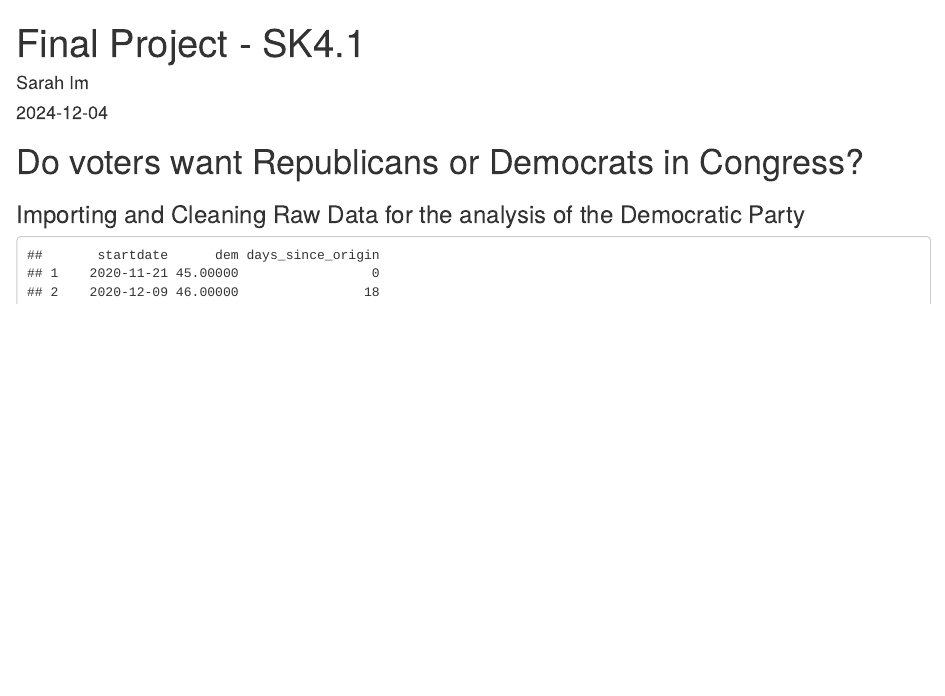
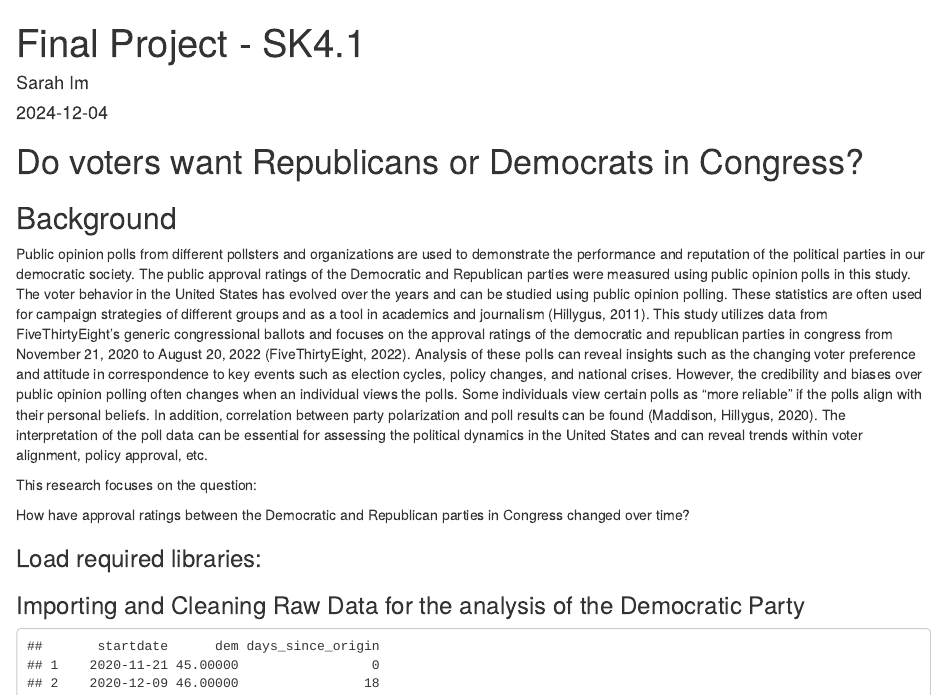
Before and after one commit to sarah-im12/SK4.1-FinalProject-CPSC292, an R Markdown document (FinalProject.Rmd): the page in a window 1100 px wide, from its top. Rendered offline with R 4.5, knitr and Pandoc, with nearby package versions; column names are cleaned by a stand-in for the janitor package.

````diff
--- a/FinalProject.Rmd
+++ b/FinalProject.Rmd
@@ -6,6 +7,19 @@
 ---
 
 # Do voters want Republicans or Democrats in Congress?
+
+## Background
+
+Public opinion polls from different pollsters and organizations are used to demonstrate the performance and reputation of the political parties in our democratic society.
+The public approval ratings of the Democratic and Republican parties were measured using public opinion polls in this study. The voter behavior in the United States has evolved over the years and can be studied using public opinion polling. These statistics are often used for campaign strategies of different groups and as a tool in academics and journalism (Hillygus, 2011). This study utilizes data from FiveThirtyEight’s generic congressional ballots and focuses on the approval ratings of the democratic and republican parties in congress from November 21, 2020 to August 20, 2022 (FiveThirtyEight, 2022). Analysis of these polls can reveal insights such as the changing voter preference and attitude in correspondence to key events such as election cycles, policy changes, and national crises. However, the credibility and biases over public opinion polling often changes when an individual views the polls. Some individuals view certain polls as “more reliable” if the polls align with their personal beliefs. In addition, correlation between party polarization and poll results can be found (Maddison, Hillygus, 2020).  The interpretation of the poll data can be essential for assessing the political dynamics in the United States and can reveal trends within voter alignment, policy approval, etc.
+
+This research focuses on the question:
+
+How have approval ratings between the Democratic and Republican parties in Congress changed over time?
+
+
+
+### Load required libraries:
 
 ```{r echo=FALSE, message=FALSE, warning=FALSE}
 # Loading required libraries
````
Also changed, not shown: results/vis1.pdf, results/vis2.pdf, FinalProject.Rmd (1 more changed lines).
